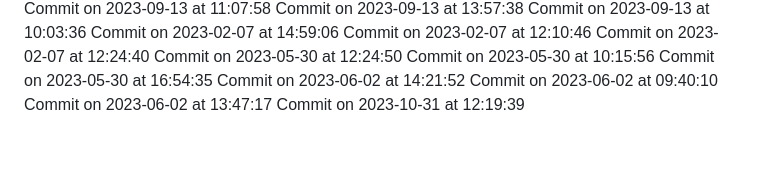
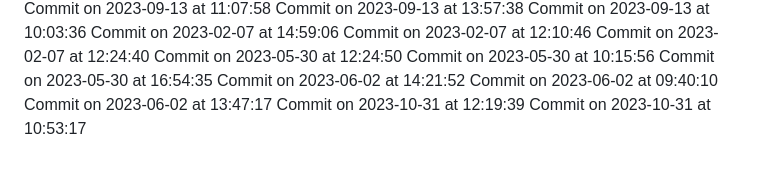
Before and after one commit to HridoyVaraby/coming_soon, a Markdown page: commits.md, the part around the change. Drawn GitHub-style.

Commit message:
Commit for 2023-10-31 at 10:53:17

```diff
--- a/commits.md
+++ b/commits.md
@@ -477,3 +477,4 @@ Commit on 2023-06-02 at 14:21:52
 Commit on 2023-06-02 at 09:40:10
 Commit on 2023-06-02 at 13:47:17
 Commit on 2023-10-31 at 12:19:39
+Commit on 2023-10-31 at 10:53:17
```
